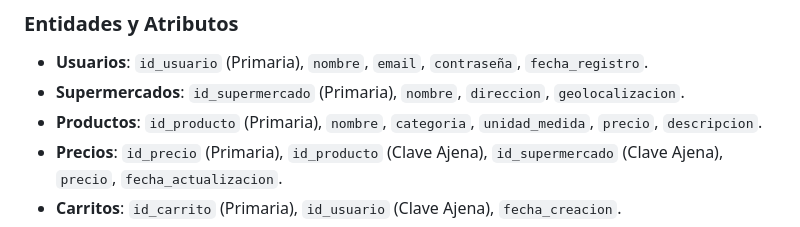
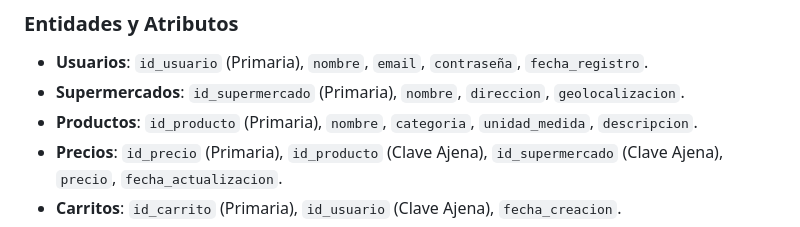
Before and after one commit to FjReinoso/CarritoScout, a Markdown page: _documentacion/documentacionBDD.md, the part around the change. Rendered like a GitHub page.

Commit message:
CI funcionando y cambio esquema bdd

```diff
--- a/_documentacion/documentacionBDD.md
+++ b/_documentacion/documentacionBDD.md
@@ -14,7 +14,7 @@ Este es el diseño final de la base de datos. He decidido representar las tablas
 
 - **Usuarios**: `id_usuario` (Primaria), `nombre`, `email`, `contraseña`, `fecha_registro`.
 - **Supermercados**: `id_supermercado` (Primaria), `nombre`, `direccion`, `geolocalizacion`.
-- **Productos**: `id_producto` (Primaria), `nombre`, `categoria`, `unidad_medida`, `precio`, `descripcion`.
+- **Productos**: `id_producto` (Primaria), `nombre`, `categoria`, `unidad_medida`, `descripcion`.
 - **Precios**: `id_precio` (Primaria), `id_producto` (Clave Ajena), `id_supermercado` (Clave Ajena), `precio`, `fecha_actualizacion`.
 - **Carritos**: `id_carrito` (Primaria), `id_usuario` (Clave Ajena), `fecha_creacion`.
 - **Carrito_Productos**: `id_carrito` (Clave Ajena, Primaria), `id_producto` (Clave Ajena, Primaria), `cantidad`.
```
